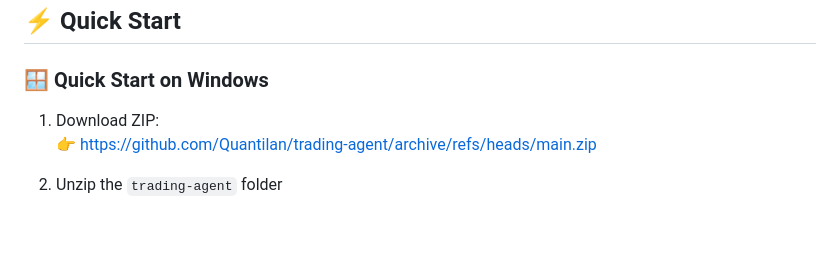
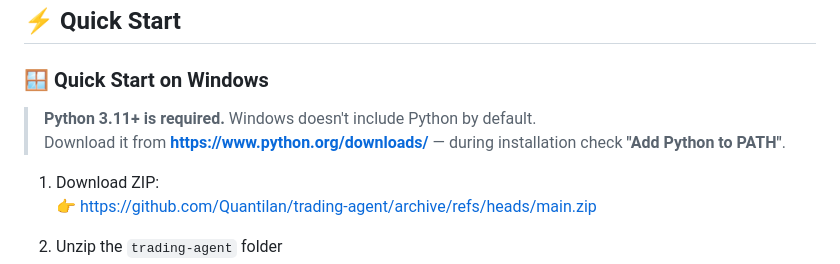
Before and after one commit to Quantilan/trading-agent, a Markdown page: README.md, the part around the change. Drawn GitHub-style; blank space fills up the shorter version.

```diff
--- a/README.md
+++ b/README.md
@@ -20,6 +20,9 @@
 ## ⚡ Quick Start
 
 ### 🪟 Quick Start on Windows
+
+> **Python 3.11+ is required.** Windows doesn't include Python by default.
+> Download it from **https://www.python.org/downloads/** — during installation check **"Add Python to PATH"**.
 
 1. Download ZIP:
    👉 https://github.com/Quantilan/trading-agent/archive/refs/heads/main.zip
```
